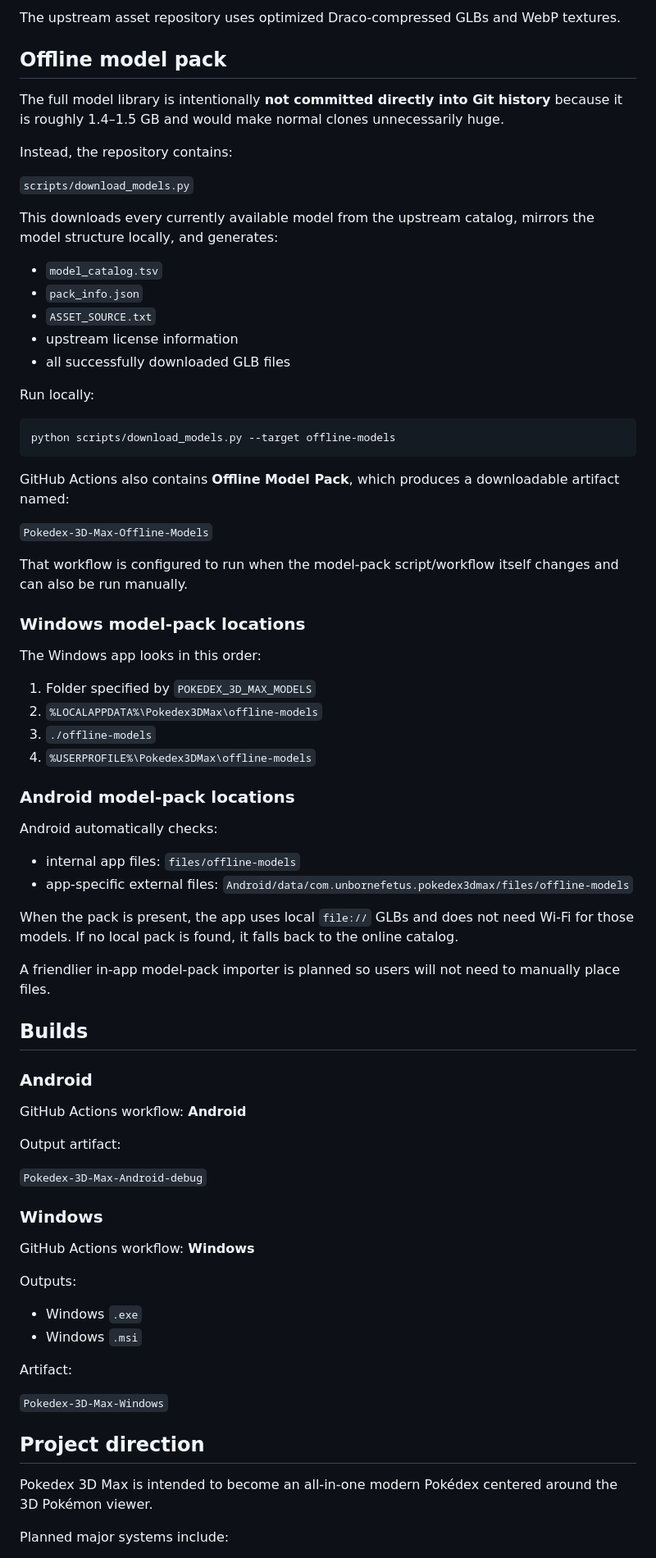
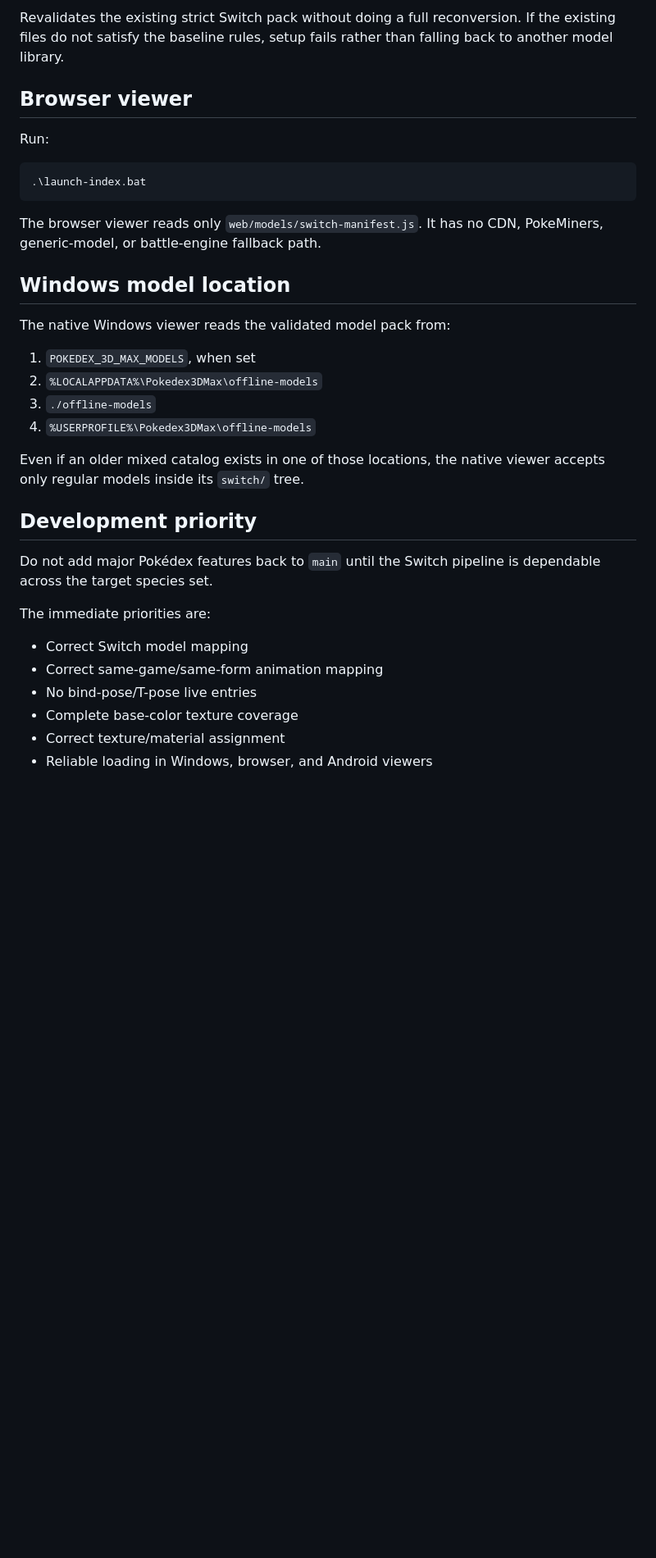
Before and after one commit to Unborne-Fetus/Pokedex-3D-Max, a Markdown page: README.md, the part around one of its changes. Shown at 82% size. Rendered like a GitHub page; blank space fills up the shorter version.

````diff
--- a/README.md
+++ b/README.md
@@ -55,80 +77,37 @@ Current upstream coverage is 1,300+ optimized GLB models, including:
 
-The upstream asset repository uses optimized Draco-compressed GLBs and WebP textures.
+Revalidates the existing strict Switch pack without doing a full reconversion. If the existing files do not satisfy the baseline rules, setup fails rather than falling back to another model library.
 
-## Offline model pack
+## Browser viewer
 
-The full model library is intentionally **not committed directly into Git history** because it is roughly 1.4–1.5 GB and would make normal clones unnecessarily huge.
+Run:
 
-Instead, the repository contains:
-
-`scripts/download_models.py`
-
-This downloads every currently available model from the upstream catalog, mirrors the model structure locally, and generates:
-
-- `model_catalog.tsv`
-- `pack_info.json`
-- `ASSET_SOURCE.txt`
-- upstream license information
-- all successfully downloaded GLB files
-
-Run locally:
-
-```bash
-python scripts/download_models.py --target offline-models
+```powershell
+.\launch-index.bat
 ```
 
-GitHub Actions also contains **Offline Model Pack**, which produces a downloadable artifact named:
+The browser viewer reads only `web/models/switch-manifest.js`. It has no CDN, PokeMiners, generic-model, or battle-engine fallback path.
 
-`Pokedex-3D-Max-Offline-Models`
+## Windows model location
 
-That workflow is configured to run when the model-pack script/workflow itself changes and can also be run manually.
+The native Windows viewer reads the validated model pack from:
 
-### Windows model-pack locations
-
-The Windows app looks in this order:
-
-1. Folder specified by `POKEDEX_3D_MAX_MODELS`
+1. `POKEDEX_3D_MAX_MODELS`, when set
 2. `%LOCALAPPDATA%\Pokedex3DMax\offline-models`
 3. `./offline-models`
 4. `%USERPROFILE%\Pokedex3DMax\offline-models`
 
-### Android model-pack locations
+Even if an older mixed catalog exists in one of those locations, the native viewer accepts only regular models inside its `switch/` tree.
 
-Android automatically checks:
+## Development priority
 
-- internal app files: `files/offline-models`
-- app-specific external files: `Android/data/com.unbornefetus.pokedex3dmax/files/offline-models`
+Do not add major Pokédex features back to `main` until the Switch pipeline is dependable across the target species set.
 
-When the pack is present, the app uses local `file://` GLBs and does not need Wi-Fi for those models. If no local pack is found, it falls back to the online catalog.
+The immediate priorities are:
 
-A friendlier in-app model-pack importer is planned so users will not need to manually place files.
+- Correct Switch model mapping
+- Correct same-game/same-form animation mapping
+- No bind-pose/T-pose live entries
+- Complete base-color texture coverage
+- Correct texture/material assignment
+- Reliable loading in Windows, browser, and Android viewers
 
-## Builds
-
-### Android
-
-GitHub Actions workflow: **Android**
-
-Output artifact:
-
-`Pokedex-3D-Max-Android-debug`
-
-### Windows
-
-GitHub Actions workflow: **Windows**
-
-Outputs:
-
-- Windows `.exe`
-- Windows `.msi`
-
-Artifact:
-
-`Pokedex-3D-Max-Windows`
-
-## Project direction
-
-Pokedex 3D Max is intended to become an all-in-one modern Pokédex centered around the 3D Pokémon viewer.
-
-Planned major systems include:
-
````
Also changed, not shown: other parts of README.md (+63 -95 lines).
